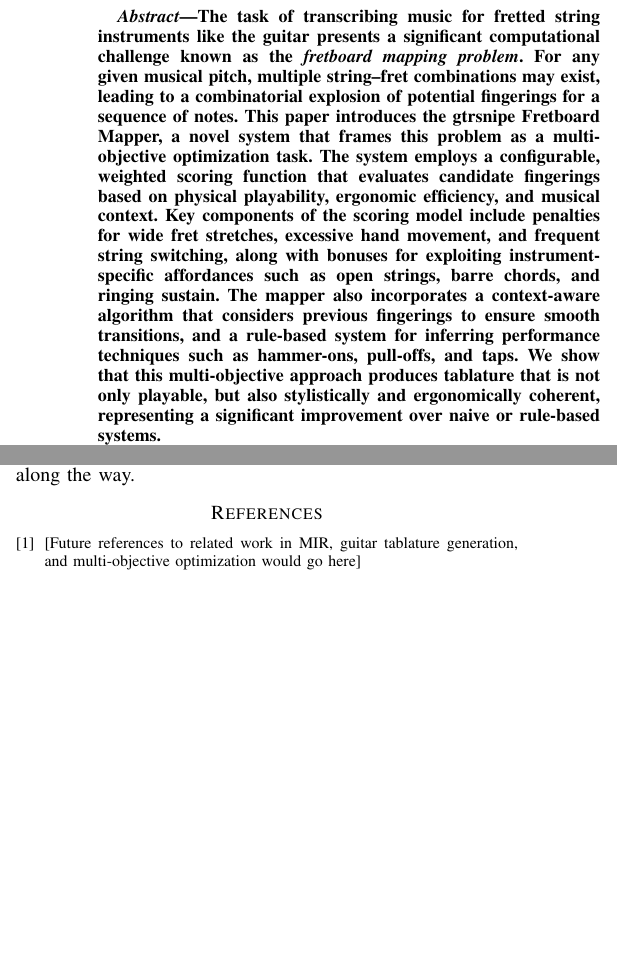
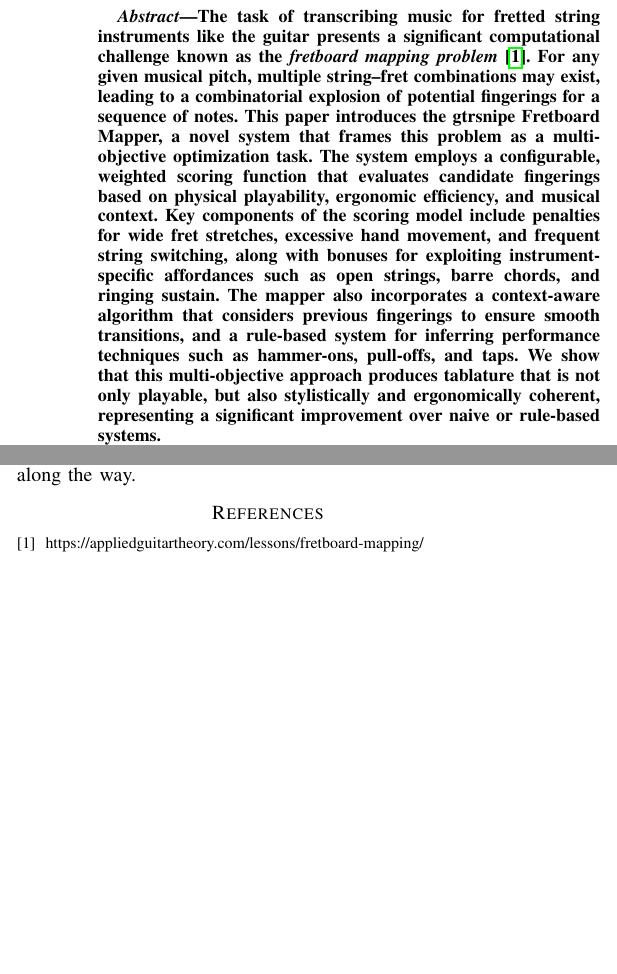
Before and after one commit to scottvr/gtrsnipe, a LaTeX paper (docs/whitepaper.tex): two parts of the columns of pages 1 and 4 of 4, joined at a grey line, cut so that both start at the same text, the shorter picture padded with empty space. Compiled offline with pdfLaTeX.

```diff
--- a/docs/whitepaper.tex
+++ b/docs/whitepaper.tex
@@ -26,7 +26,7 @@
 \maketitle
 
 \begin{abstract}
-The task of transcribing music for fretted string instruments like the guitar presents a significant computational challenge known as the \emph{fretboard mapping problem}. For any given musical pitch, multiple string–fret combinations may exist, leading to a combinatorial explosion of potential fingerings for a sequence of notes. This paper introduces the gtrsnipe Fretboard Mapper, a novel system that frames this problem as a multi-objective optimization task. The system employs a configurable, weighted scoring function that evaluates candidate fingerings based on physical playability, ergonomic efficiency, and musical context. Key components of the scoring model include penalties for wide fret stretches, excessive hand movement, and frequent string switching, along with bonuses for exploiting instrument-specific affordances such as open strings, barre chords, and ringing sustain. The mapper also incorporates a context-aware algorithm that considers previous fingerings to ensure smooth transitions, and a rule-based system for inferring performance techniques such as hammer-ons, pull-offs, and taps. We show that this multi-objective approach produces tablature that is not only playable, but also stylistically and ergonomically coherent, representing a significant improvement over naive or rule-based systems.
+The task of transcribing music for fretted string instruments like the guitar presents a significant computational challenge known as the \emph{fretboard mapping problem} \cite{mapping-problem}. For any given musical pitch, multiple string–fret combinations may exist, leading to a combinatorial explosion of potential fingerings for a sequence of notes. This paper introduces the gtrsnipe Fretboard Mapper, a novel system that frames this problem as a multi-objective optimization task. The system employs a configurable, weighted scoring function that evaluates candidate fingerings based on physical playability, ergonomic efficiency, and musical context. Key components of the scoring model include penalties for wide fret stretches, excessive hand movement, and frequent string switching, along with bonuses for exploiting instrument-specific affordances such as open strings, barre chords, and ringing sustain. The mapper also incorporates a context-aware algorithm that considers previous fingerings to ensure smooth transitions, and a rule-based system for inferring performance techniques such as hammer-ons, pull-offs, and taps. We show that this multi-objective approach produces tablature that is not only playable, but also stylistically and ergonomically coherent, representing a significant improvement over naive or rule-based systems.
 
 \end{abstract}
 
@@ -363,9 +363,8 @@
 
 \begin{thebibliography}{1}
 
-\bibitem{ref1}
-[Future references to related work in MIR, guitar tablature generation, and multi-objective optimization would go here]
-
+\bibitem{mapping-problem}
+https://appliedguitartheory.com/lessons/fretboard-mapping/
 \end{thebibliography}
 
 \end{document}
```
Also changed, not shown: README.md (deleted), 1 other file.
